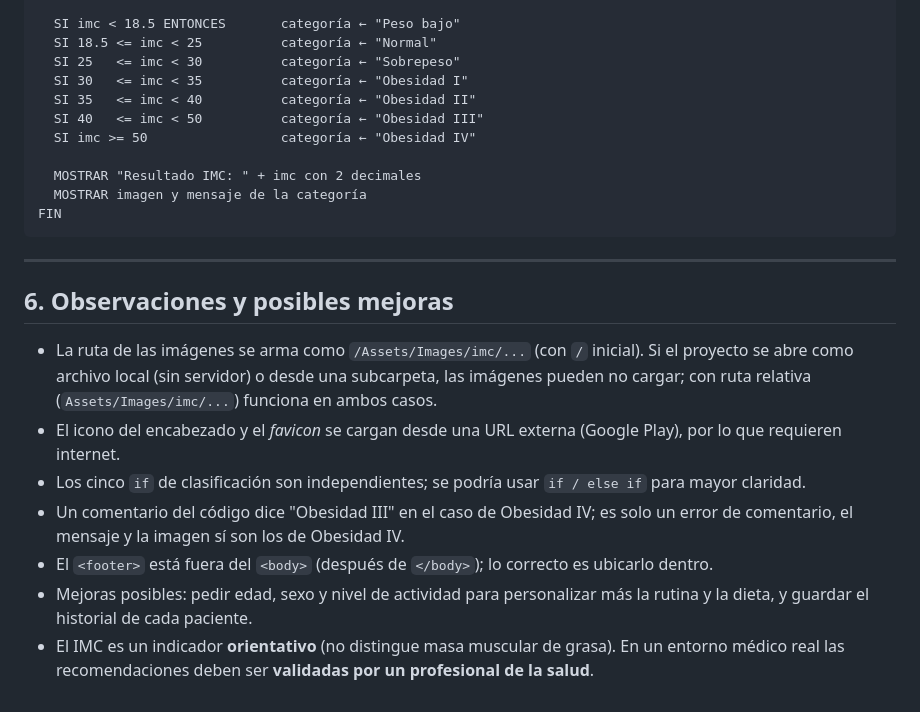
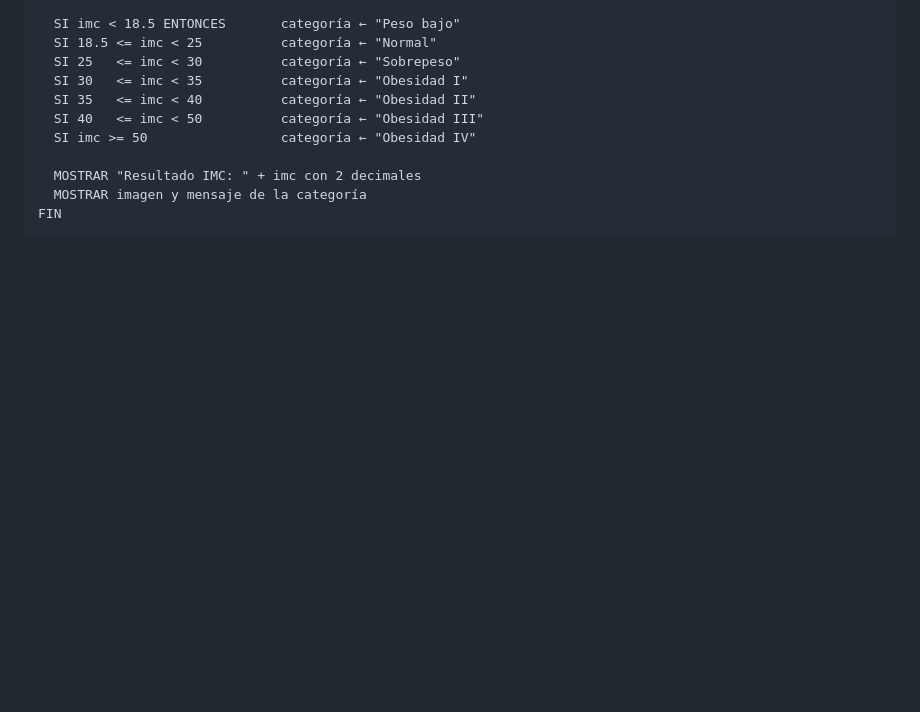
Before and after one commit to wilda1308/CalculadoraIMC, a Markdown page: README.md, the part around the change. GitHub-like rendering; blank space fills up the shorter version.

Commit message:
Ajustes de README
Eliminación de ultima parte del README

````diff
--- a/README.md
+++ b/README.md
@@ -158,15 +158,3 @@ INICIO
   MOSTRAR imagen y mensaje de la categoría
 FIN
 ```
-
----
-
-## 6. Observaciones y posibles mejoras
-
-- La ruta de las imágenes se arma como `/Assets/Images/imc/...` (con `/` inicial). Si el proyecto se abre como archivo local (sin servidor) o desde una subcarpeta, las imágenes pueden no cargar; con ruta relativa (`Assets/Images/imc/...`) funciona en ambos casos.
-- El icono del encabezado y el *favicon* se cargan desde una URL externa (Google Play), por lo que requieren internet.
-- Los cinco `if` de clasificación son independientes; se podría usar `if / else if` para mayor claridad.
-- Un comentario del código dice "Obesidad III" en el caso de Obesidad IV; es solo un error de comentario, el mensaje y la imagen sí son los de Obesidad IV.
-- El `<footer>` está fuera del `<body>` (después de `</body>`); lo correcto es ubicarlo dentro.
-- Mejoras posibles: pedir edad, sexo y nivel de actividad para personalizar más la rutina y la dieta, y guardar el historial de cada paciente.
-- El IMC es un indicador **orientativo** (no distingue masa muscular de grasa). En un entorno médico real las recomendaciones deben ser **validadas por un profesional de la salud**.
````
